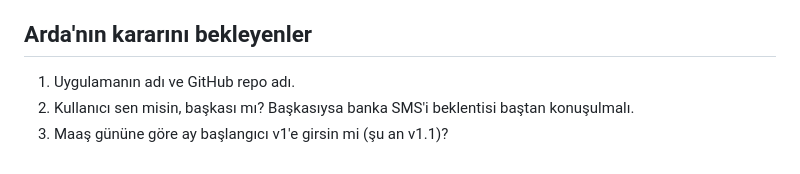
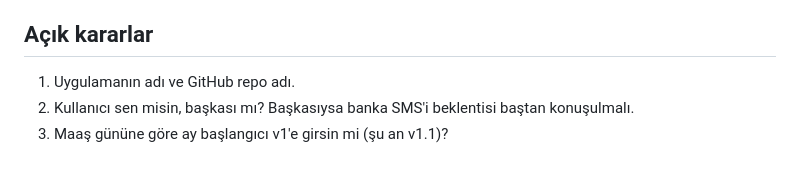
Before and after one commit to tungarix/butce-takip, a Markdown page: PLAN.md, the part around the change. GitHub-like rendering.

```diff
--- a/PLAN.md
+++ b/PLAN.md
@@ -133,7 +133,7 @@ drift_schemas/
   `initializeDateFormatting` çağrılır.
 - **Az veride tahmin yanıltır**: ilk 5 gün gösterilmez, sonrasında "bu hızla" diye sunulur.
 
-## Arda'nın kararını bekleyenler
+## Açık kararlar
 
 1. Uygulamanın adı ve GitHub repo adı.
 2. Kullanıcı sen misin, başkası mı? Başkasıysa banka SMS'i beklentisi baştan konuşulmalı.
```
Also changed, not shown: README.md (+44 -12 lines), guvenlik/incelemeler/README.md (added, +45 -0 lines), docs/ekran-goruntusu.png (added), 12 other files.
